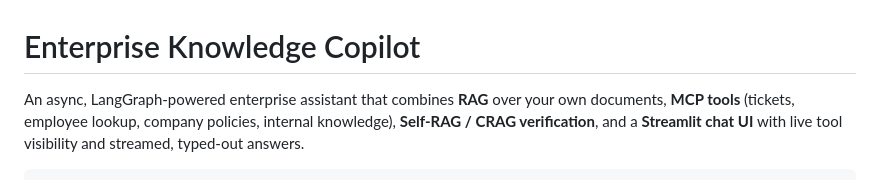
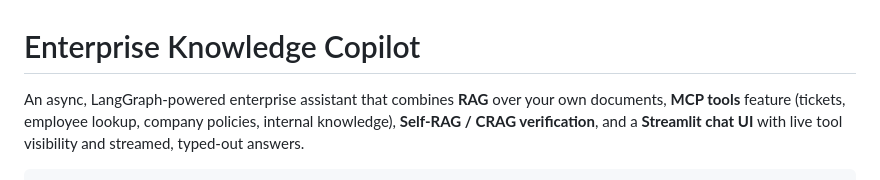
Before and after one commit to ash-iiiiish/Enterprise-Knowledge-Copilot, a Markdown page: README.md, the part around the change. Drawn GitHub-style.

```diff
--- a/README.md
+++ b/README.md
@@ -1,7 +1,7 @@
 # Enterprise Knowledge Copilot
 
 An async, LangGraph-powered enterprise assistant that combines **RAG** over
-your own documents, **MCP tools** (tickets, employee lookup, company
+your own documents, **MCP tools** feature (tickets, employee lookup, company
 policies, internal knowledge), **Self-RAG / CRAG verification**, and a
 **Streamlit chat UI** with live tool visibility and streamed, typed-out
 answers.
```
